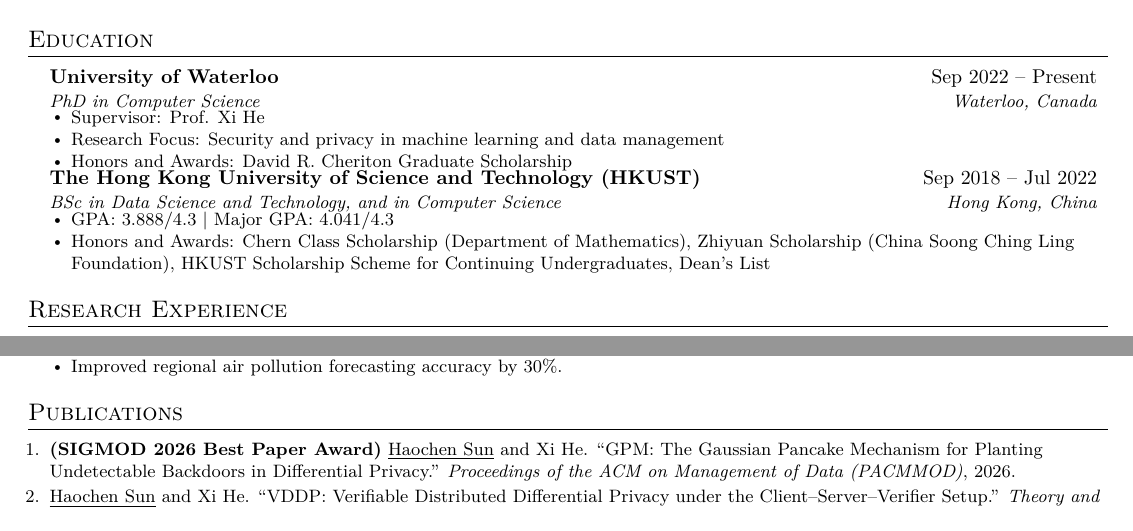
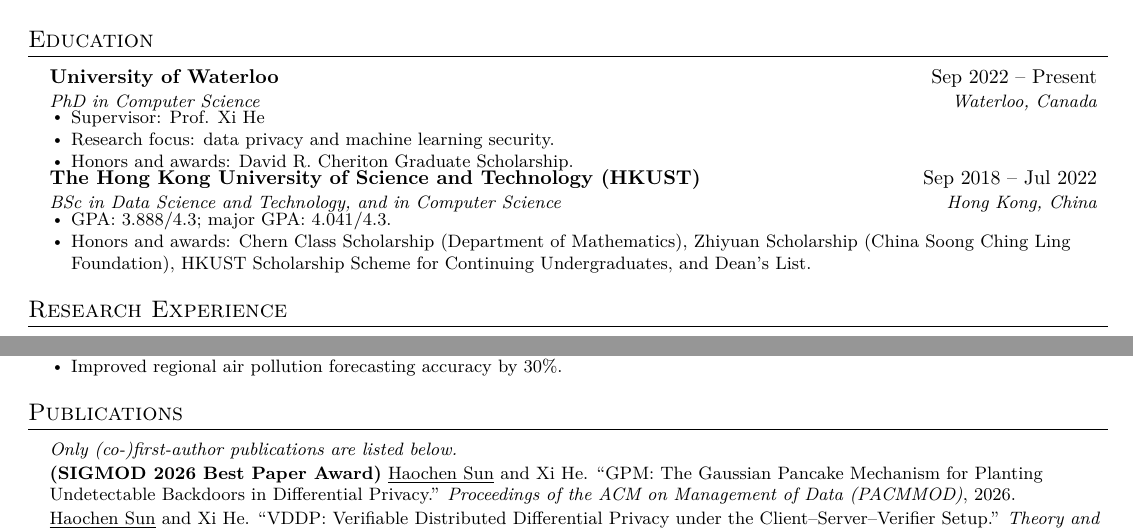
Before and after one commit to jvhs0706/jvhs0706.github.io, a LaTeX CV (cv.tex): two parts of the page, joined at a grey line, cut so that both start at the same text. Compiled offline with XeLaTeX.

Commit message:
Update personal website content at 2026-08-09, 17:37:12, from ubuntu2404-102

```diff
--- a/cv.tex
+++ b/cv.tex
@@ -99,16 +99,16 @@
       {PhD in Computer Science}{Waterloo, Canada}
       \resumeItemListStart
         \resumeItem{Supervisor: Prof. Xi He}
-        \resumeItem{Research Focus: Security and privacy in machine learning and data management}
-        \resumeItem{Honors and Awards: David R. Cheriton Graduate Scholarship}
+        \resumeItem{Research focus: data privacy and machine learning security.}
+        \resumeItem{Honors and awards: David R. Cheriton Graduate Scholarship.}
       \resumeItemListEnd
 
     \resumeSubheading
       {The Hong Kong University of Science and Technology (HKUST)}{Sep 2018 -- Jul 2022}
       {BSc in Data Science and Technology, and in Computer Science}{Hong Kong, China}
       \resumeItemListStart
-        \resumeItem{GPA: 3.888/4.3 | Major GPA: 4.041/4.3}
-        \resumeItem{Honors and Awards: Chern Class Scholarship (Department of Mathematics), Zhiyuan Scholarship (China Soong Ching Ling Foundation), HKUST Scholarship Scheme for Continuing Undergraduates, Dean's List}
+        \resumeItem{GPA: 3.888/4.3; major GPA: 4.041/4.3.}
+        \resumeItem{Honors and awards: Chern Class Scholarship (Department of Mathematics), Zhiyuan Scholarship (China Soong Ching Ling Foundation), HKUST Scholarship Scheme for Continuing Undergraduates, and Dean's List.}
       \resumeItemListEnd
   \resumeSubHeadingListEnd
 
@@ -143,11 +143,12 @@
 
 %-----------PUBLICATIONS-----------
 \section{Publications}
-\begin{enumerate}
+\begin{itemize}[leftmargin=0.15in, label={}]
   \small
+  \item \textit{Only (co-)first-author publications are listed below.}
   \item \textbf{(SIGMOD 2026 Best Paper Award)} \underline{Haochen Sun} and Xi He. ``GPM: The Gaussian Pancake Mechanism for Planting Undetectable Backdoors in Differential Privacy.'' \textit{Proceedings of the ACM on Management of Data (PACMMOD)}, 2026.
   \item \underline{Haochen Sun} and Xi He. ``VDDP: Verifiable Distributed Differential Privacy under the Client--Server--Verifier Setup.'' \textit{Theory and Practice of Differential Privacy (TPDP)}, 2026.
-  \item \underline{Haochen Sun}\cofa, Shufan Zhang\cofa, Karl Knopf\cofa, Shubhankar Mohapatra, Wei Pang, Calvin Wang, Yingke Wang, Masoumeh Shafieinejad, David Emerson, and Xi He. ``FedDPSyn: Federated Tabular Data Synthesis with Computational Differential Privacy.'' \textit{Theory and Practice of Differential Privacy (TPDP)}, 2025.
+  \item Shufan Zhang\cofa, \underline{Haochen Sun}\cofa, Karl Knopf\cofa, Shubhankar Mohapatra, Wei Pang, Calvin Wang, Yingke Wang, Masoumeh Shafieinejad, David Emerson, and Xi He. ``FedDPSyn: Federated Tabular Data Synthesis with Computational Differential Privacy.'' \textit{Theory and Practice of Differential Privacy (TPDP)}, 2025.
   \item \underline{Haochen Sun}, Jason Li, and Hongyang Zhang. ``zkLLM: Zero-Knowledge Proofs for Large Language Models.'' \textit{ACM Conference on Computer and Communications Security (CCS)}, 2024.
   \item \underline{Haochen Sun}, Tonghe Bai, Jason Li, and Hongyang Zhang. ``zkDL: Efficient Zero-Knowledge Proofs of Deep Learning Training.'' \textit{IEEE Transactions on Information Forensics and Security (TIFS)}, 2024.
   \item \underline{Haochen Sun}, Jimmy C. H. Fung, Yiang Chen, Zhenning Li, Dehao Yuan, Wanying Chen, and Xingcheng Lu. ``Development of an LSTM broadcasting deep-learning framework for regional air pollution forecast improvement.'' \textit{Geoscientific Model Development (GMD)}, 2022.
```
Also changed, not shown: haochen-sun-cv.pdf, cv.tex (2 more changed lines), 2 other files.
